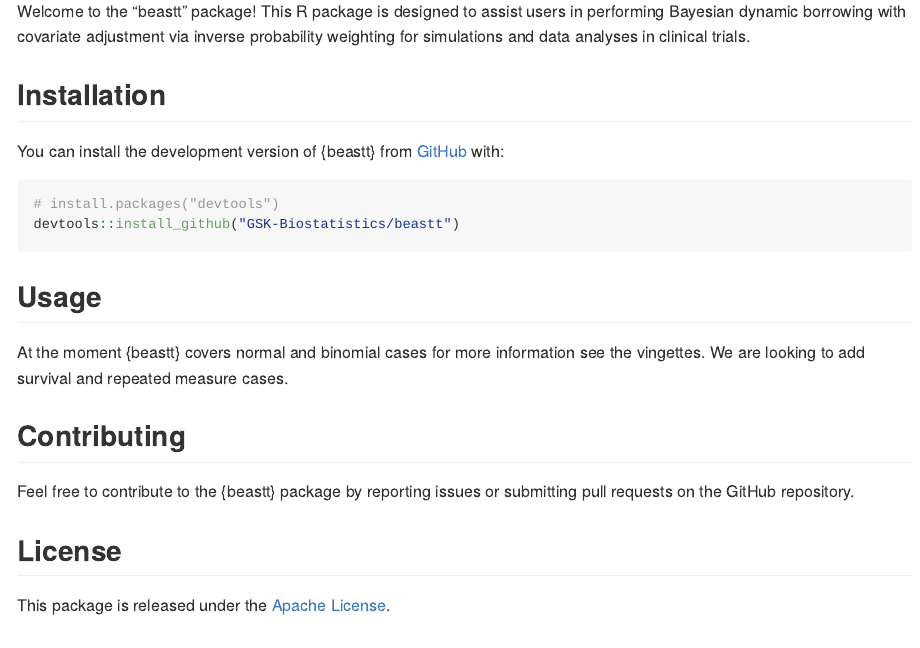
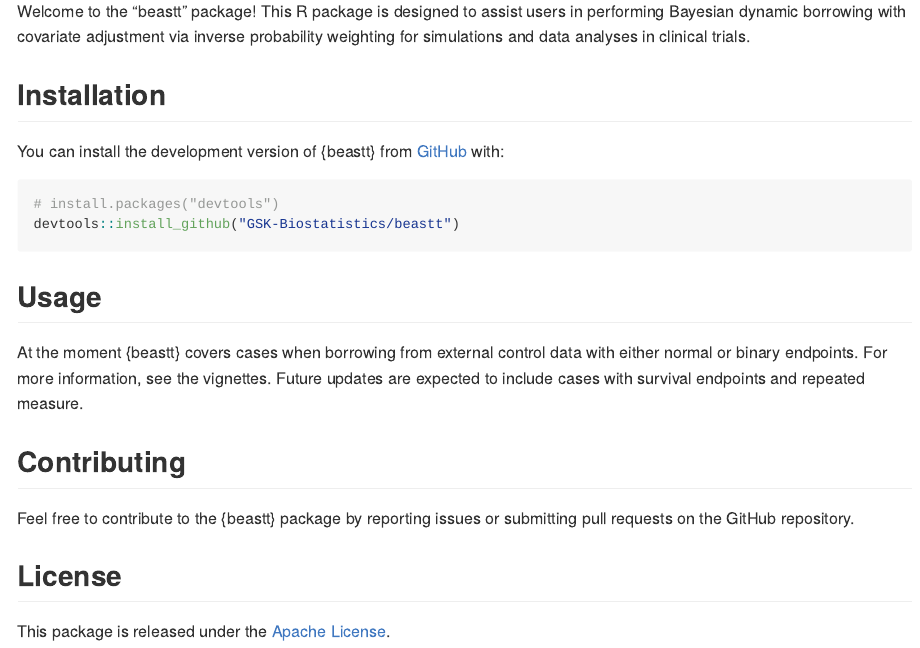
Before and after one commit to GSK-Biostatistics/beastt, an R Markdown document (README.Rmd): the page in a window 1100 px wide, from 290 px down. Rendered offline with R 4.5, knitr and Pandoc, with nearby package versions; badge pictures from the web are left out.

Commit message:
Update README.Rmd
Co-authored-by: Nate Bean <46638695+nwbean@users.noreply.github.com>

```diff
--- a/README.Rmd
+++ b/README.Rmd
@@ -36,7 +36,7 @@ devtools::install_github("GSK-Biostatistics/beastt")
 
 ## Usage
 
-At the moment {beastt} covers normal and binomial cases for more information see the vingettes. We are looking to add survival and repeated measure cases.
+At the moment {beastt} covers cases when borrowing from external control data with either normal or binary endpoints. For more information, see the vignettes. Future updates are expected to include cases with survival endpoints and repeated measure.
 
 ## Contributing
 
```
